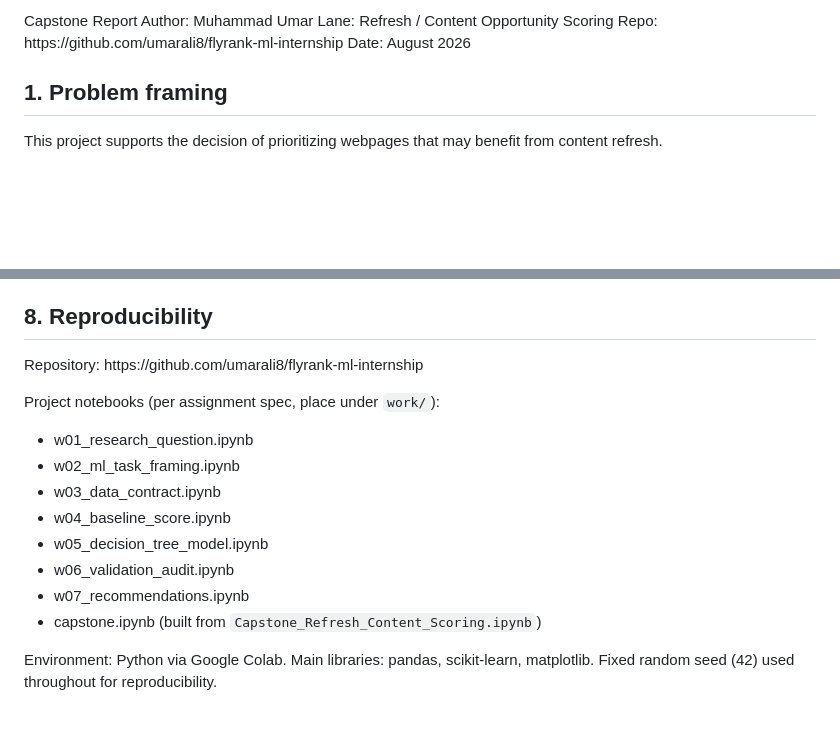
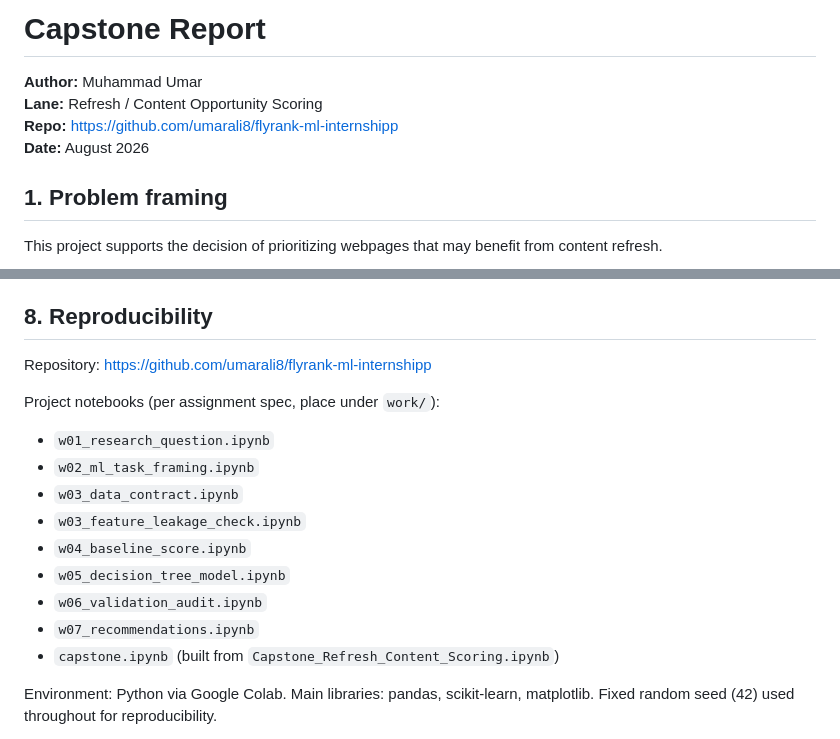
Before and after one commit to umarali8/flyrank-ml-internship, a Markdown page: work/capstone_report_template.md, 2 parts joined by grey strips. Rendered like a GitHub page; blank space fills up the shorter version.

Commit message:
Update capstone report template formatting and links
Corrected formatting and fixed repository link in the capstone report template.

```diff
--- a/work/capstone_report_template.md
+++ b/work/capstone_report_template.md
@@ -1,10 +1,9 @@
-Capstone Report
-Author: Muhammad Umar
-Lane: Refresh / Content Opportunity Scoring
-Repo: https\://github.com/umarali8/flyrank-ml-internship
-Date: August 2026
+# Capstone Report
 
-
+**Author:** Muhammad Umar
+**Lane:** Refresh / Content Opportunity Scoring
+**Repo:** https://github.com/umarali8/flyrank-ml-internshipp
+**Date:** August 2026
 
 ## 1. Problem framing
 
@@ -82,18 +81,19 @@ Confidence and limitations: no page has been refreshed and evaluated based on th
 
 ## 8. Reproducibility
 
-Repository: https\://github.com/umarali8/flyrank-ml-internship
+Repository: https://github.com/umarali8/flyrank-ml-internshipp
 
 Project notebooks (per assignment spec, place under `work/`):
 
-- w01\_research\_question.ipynb
-- w02\_ml\_task\_framing.ipynb
-- w03\_data\_contract.ipynb
-- w04\_baseline\_score.ipynb
-- w05\_decision\_tree\_model.ipynb
-- w06\_validation\_audit.ipynb
-- w07\_recommendations.ipynb
-- capstone.ipynb (built from `Capstone_Refresh_Content_Scoring.ipynb`)
+- `w01_research_question.ipynb`
+- `w02_ml_task_framing.ipynb`
+- `w03_data_contract.ipynb`
+- `w03_feature_leakage_check.ipynb`
+- `w04_baseline_score.ipynb`
+- `w05_decision_tree_model.ipynb`
+- `w06_validation_audit.ipynb`
+- `w07_recommendations.ipynb`
+- `capstone.ipynb` (built from `Capstone_Refresh_Content_Scoring.ipynb`)
 
 Environment: Python via Google Colab. Main libraries: pandas, scikit-learn, matplotlib. Fixed random seed (42) used throughout for reproducibility.
 
```
Also changed, not shown: other parts of work/capstone_report_template.md (+1 -1 lines).
